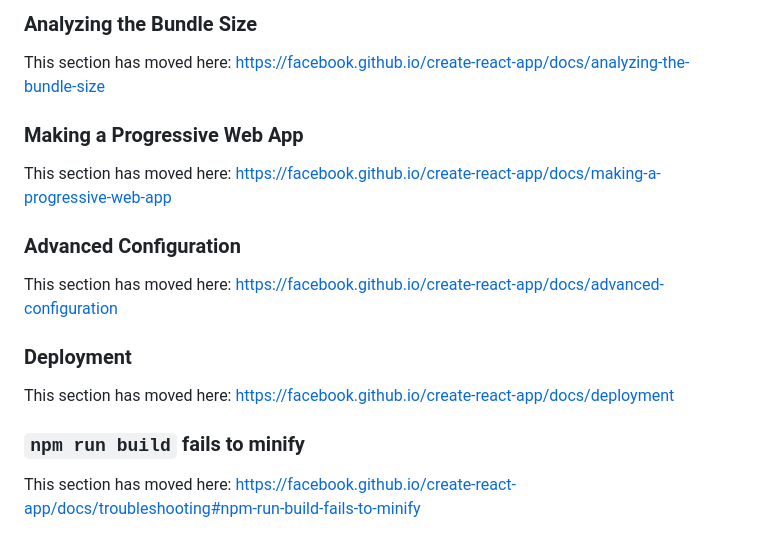
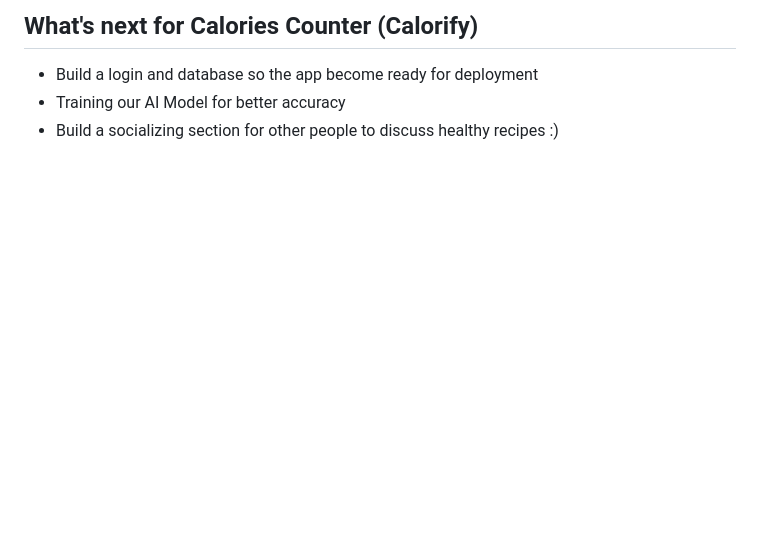
Before and after one commit to simhayer/countCal, a Markdown page: README.md, the part around one of its changes. Drawn GitHub-style; blank space fills up the shorter version.

```diff
--- a/README.md
+++ b/README.md
@@ -52,19 +50,4 @@ This section has moved here: [https://facebook.github.io/create-react-app/docs/c
-### Analyzing the Bundle Size
-
-This section has moved here: [https://facebook.github.io/create-react-app/docs/analyzing-the-bundle-size](https://facebook.github.io/create-react-app/docs/analyzing-the-bundle-size)
-
-### Making a Progressive Web App
-
-This section has moved here: [https://facebook.github.io/create-react-app/docs/making-a-progressive-web-app](https://facebook.github.io/create-react-app/docs/making-a-progressive-web-app)
-
-### Advanced Configuration
-
-This section has moved here: [https://facebook.github.io/create-react-app/docs/advanced-configuration](https://facebook.github.io/create-react-app/docs/advanced-configuration)
-
-### Deployment
-
-This section has moved here: [https://facebook.github.io/create-react-app/docs/deployment](https://facebook.github.io/create-react-app/docs/deployment)
-
-### `npm run build` fails to minify
-
-This section has moved here: [https://facebook.github.io/create-react-app/docs/troubleshooting#npm-run-build-fails-to-minify](https://facebook.github.io/create-react-app/docs/troubleshooting#npm-run-build-fails-to-minify)
+## What's next for Calories Counter (Calorify)
+- Build a login and database so the app become ready for deployment
+- Training our AI Model for better accuracy
+- Build a socializing section for other people to discuss healthy recipes :)
```
Also changed, not shown: other parts of README.md (+33 -35 lines).
